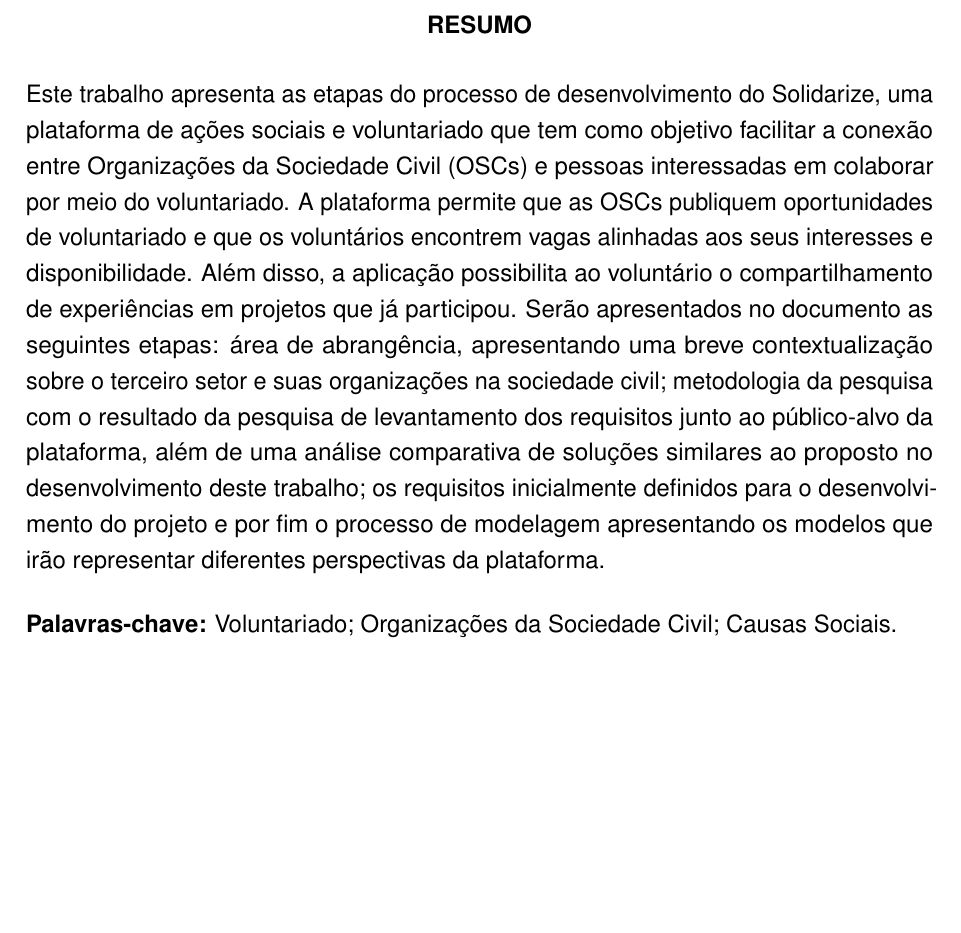
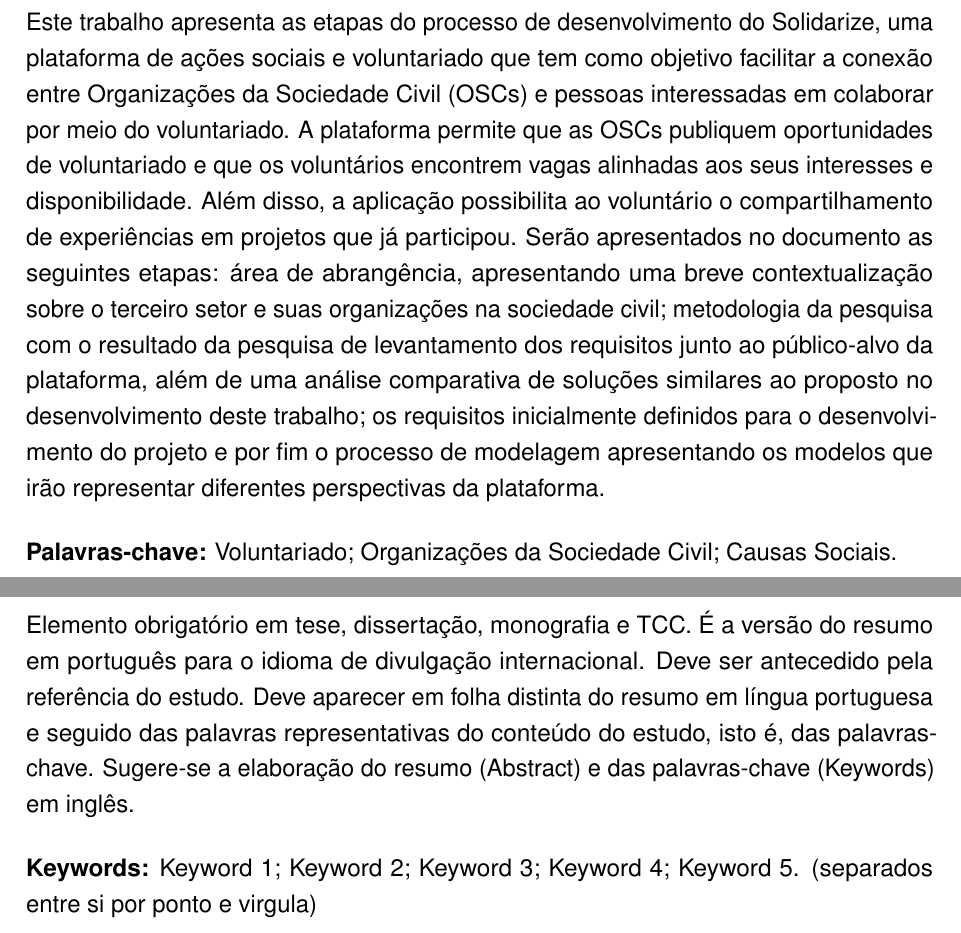
Before and after one commit to carinasylver/solidarize-monografia, a LaTeX thesis (main.tex, which reads pretextuais/abstract.tex): part of page 7 of 7 before the commit and two parts of pages 7 and 8 of 8 after it, the two joined at a grey line, cut at the place of the change, the shorter picture padded with empty space. Compiled offline with pdfLaTeX.

Commit message:
:sparkles: feat(pre-textual): add abstract

```diff
--- a/main.tex
+++ b/main.tex
@@ -4,6 +4,7 @@
   a4paper, %Tamanho do papel
   chapter=TITLE, %Faz com que os títulos de capítulos fiquem em letras maiúsculas
   section=TITLE, %Faz o mesmo para seções.
+  english,
   brazil
 ]{abntex2}
 
--- /dev/null
+++ b/pretextuais/abstract.tex
@@ -0,0 +1,15 @@
+\begin{otherlanguage}{english}
+    \renewcommand{\abstractname}{ABSTRACT}
+    \begin{abstract}
+        Elemento obrigatório em tese, dissertação, monografia e TCC. É a versão do
+        resumo em português para o idioma de divulgação internacional. Deve ser
+        antecedido pela referência do estudo. Deve aparecer em folha distinta do resumo
+        em língua portuguesa e seguido das palavras representativas do conteúdo do
+        estudo, isto é, das palavras-chave. Sugere-se a elaboração do resumo (Abstract) e
+        das palavras-chave (Keywords) em inglês.
+        \vspace{0.5cm}
+
+        \noindent\textbf{Keywords:} Keyword 1; Keyword 2; Keyword 3; Keyword 4; Keyword 5.
+        (separados entre si por ponto e virgula)
+    \end{abstract}
+\end{otherlanguage}
```
Also changed, not shown: main.tex (1 more changed lines).
